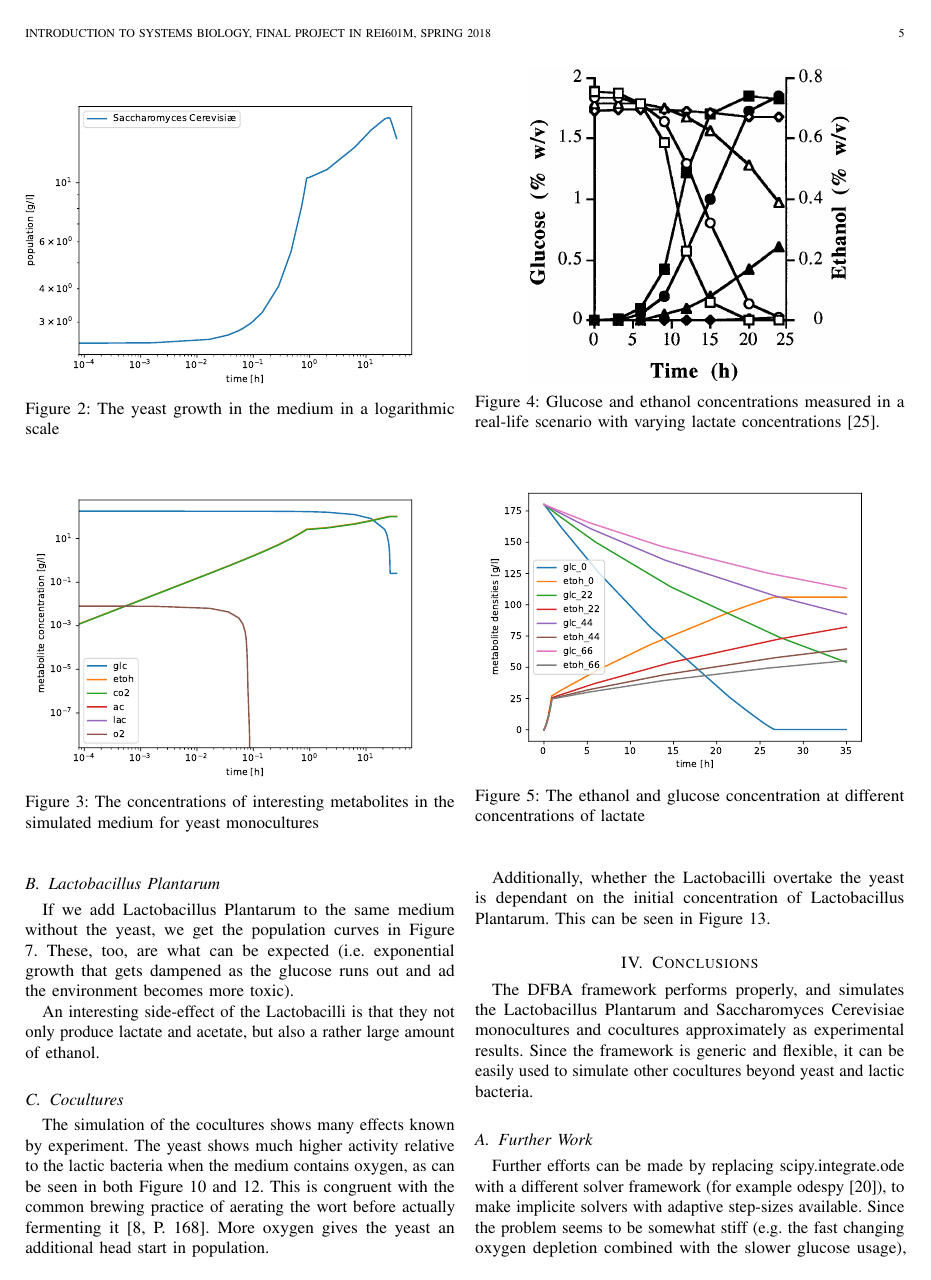
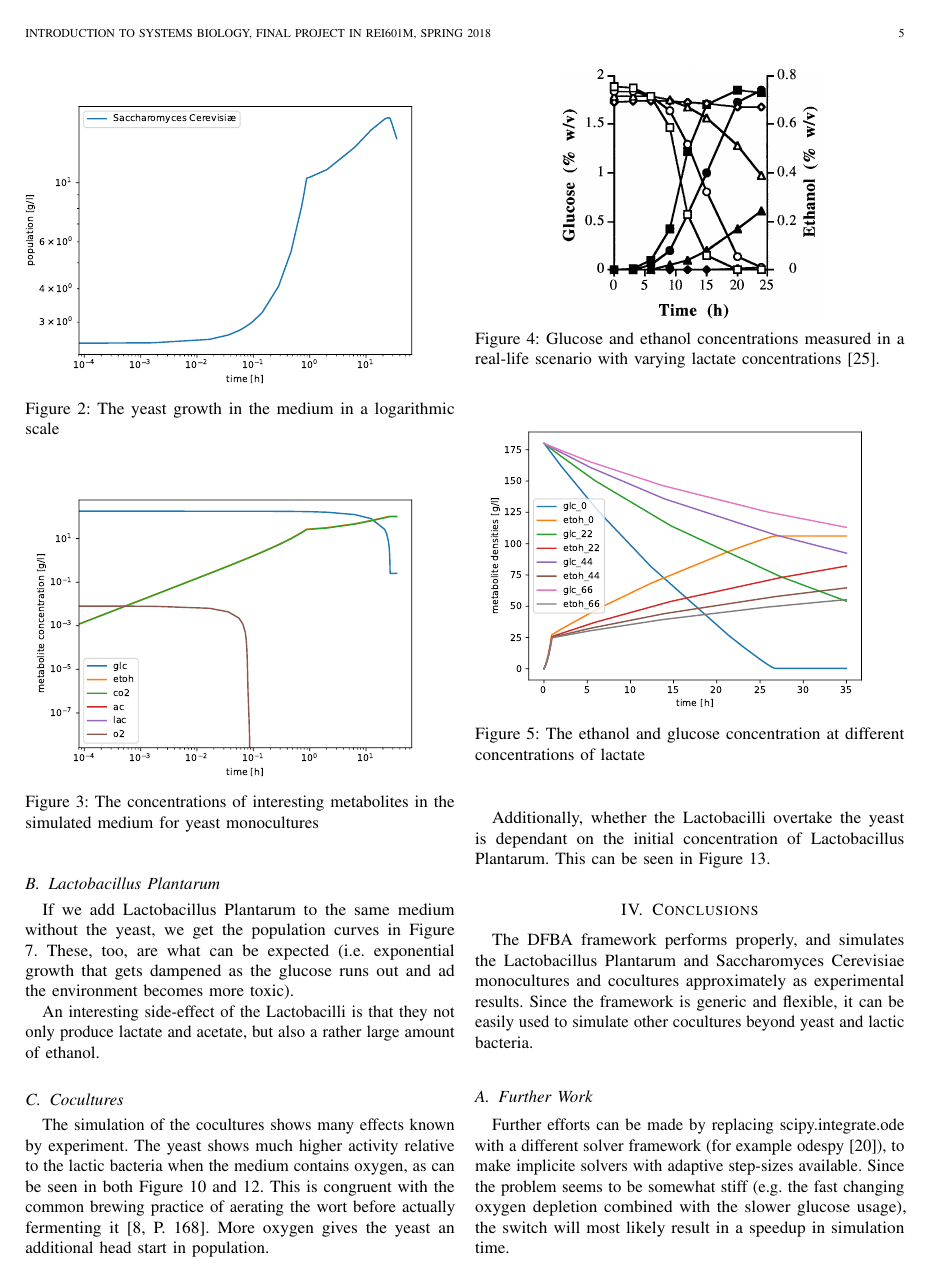
Before and after one commit to Doeme/ISB18, a LaTeX paper (final_project/final_report/final_report.tex, which reads final_project/final_report/chap_results.tex): page 5 of 10. Compiled offline with pdfLaTeX.

Commit message:
Reduced size of figure so that the size of the letters are similar in height as the surrounding text

```diff
--- a/final_project/final_report/chap_results.tex
+++ b/final_project/final_report/chap_results.tex
@@ -40,7 +40,7 @@
 
 		\begin{figure}[h]
 			\centering
-			\includegraphics[width=0.75\linewidth]{figures/yeast_real.png}
+			\includegraphics[width=0.6\linewidth]{figures/yeast_real.png}
 			\caption{Glucose and ethanol concentrations measured in a real-life scenario with varying lactate concentrations \cite{Narendranath2001}. }
 			\label{fig:yeast_real}
 		\end{figure}
```
